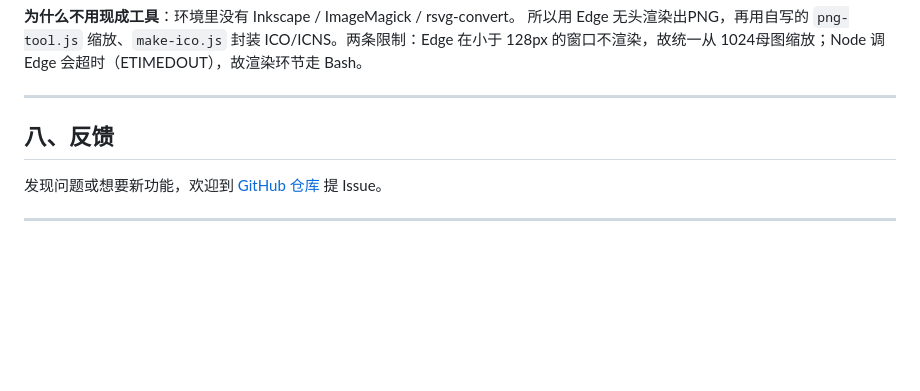
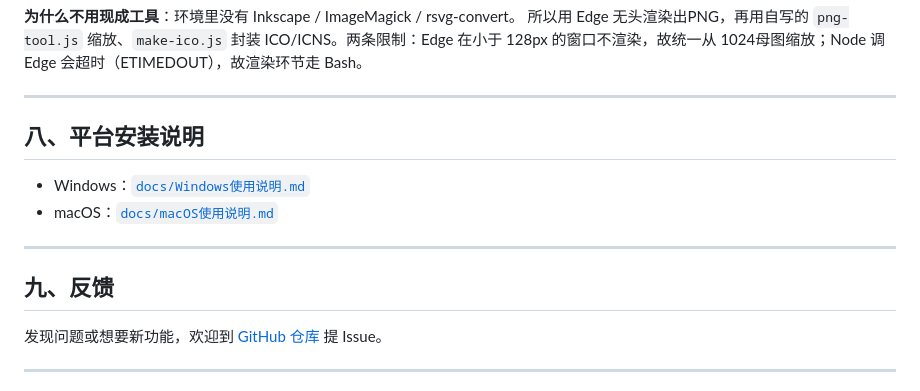
Before and after one commit to engrecho/mdx-editor, a Markdown page: README.md, the part around the change. GitHub-like rendering; blank space fills up the shorter version.

Commit message:
docs: 平台安装说明纳入仓库
dist/ 是产物目录被 gitignore，说明文件放dist 里无法随仓库分发。
复制到 docs/ 并在 README 建立链接。

Co-Authored-By: Claude Opus 4.8 <noreply@anthropic.com>

```diff
--- a/README.md
+++ b/README.md
@@ -285,7 +285,14 @@ npm run gen:icons     # 重新生成全套图标
 
 ---
 
-## 八、反馈
+## 八、平台安装说明
+
+- Windows：[`docs/Windows使用说明.md`](docs/Windows使用说明.md)
+- macOS：[`docs/macOS使用说明.md`](docs/macOS使用说明.md)
+
+---
+
+## 九、反馈
 
 发现问题或想要新功能，欢迎到
 [GitHub 仓库](https://github.com/engrecho/qingmo) 提 Issue。
```
Also changed, not shown: docs/Windows使用说明.md (added, +76 -0 lines), docs/macOS使用说明.md (added, +97 -0 lines).
